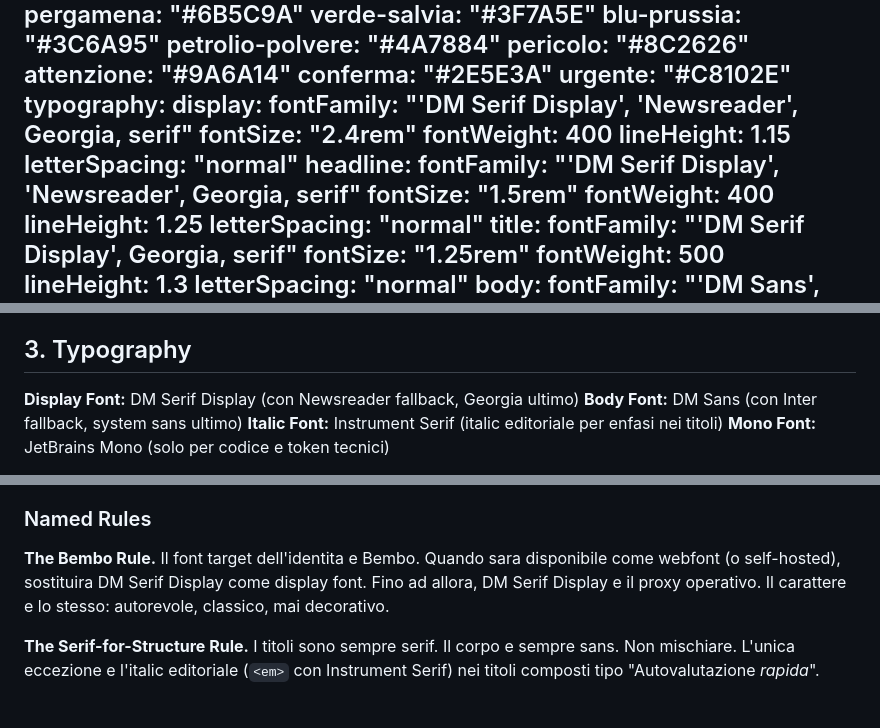
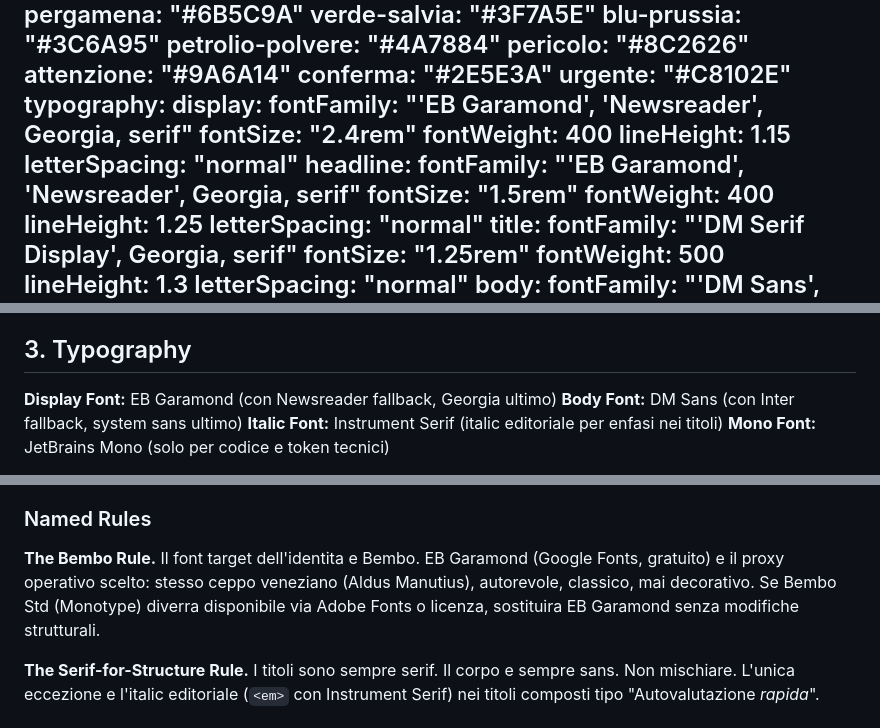
Before and after one commit to straccini/Osservatorio-Culturale, a Markdown page: DESIGN.md, 3 parts joined by grey strips. GitHub-like rendering.

Commit message:
docs(design): EB Garamond come display font (proxy Bembo)
Co-Authored-By: Claude Opus 4.6 (1M context) <noreply@anthropic.com>

```diff
--- a/DESIGN.md
+++ b/DESIGN.md
@@ -25,13 +25,13 @@ colors:
   urgente: "#C8102E"
 typography:
   display:
-    fontFamily: "'DM Serif Display', 'Newsreader', Georgia, serif"
+    fontFamily: "'EB Garamond', 'Newsreader', Georgia, serif"
     fontSize: "2.4rem"
     fontWeight: 400
     lineHeight: 1.15
     letterSpacing: "normal"
   headline:
-    fontFamily: "'DM Serif Display', 'Newsreader', Georgia, serif"
+    fontFamily: "'EB Garamond', 'Newsreader', Georgia, serif"
     fontSize: "1.5rem"
     fontWeight: 400
     lineHeight: 1.25
@@ -161,7 +161,7 @@ La palette parte dalla terra: siena, avorio, pergamena. I colori funzionali sono
 
 ## 3. Typography
 
-**Display Font:** DM Serif Display (con Newsreader fallback, Georgia ultimo)
+**Display Font:** EB Garamond (con Newsreader fallback, Georgia ultimo)
 **Body Font:** DM Sans (con Inter fallback, system sans ultimo)
 **Italic Font:** Instrument Serif (italic editoriale per enfasi nei titoli)
 **Mono Font:** JetBrains Mono (solo per codice e token tecnici)
@@ -176,7 +176,7 @@ La palette parte dalla terra: siena, avorio, pergamena. I colori funzionali sono
 - **Label** (600, 0.75rem, letter-spacing 0.08em, uppercase): eyebrow, metadata, badge, contatori. DM Sans.
 
 ### Named Rules
-**The Bembo Rule.** Il font target dell'identita e Bembo. Quando sara disponibile come webfont (o self-hosted), sostituira DM Serif Display come display font. Fino ad allora, DM Serif Display e il proxy operativo. Il carattere e lo stesso: autorevole, classico, mai decorativo.
+**The Bembo Rule.** Il font target dell'identita e Bembo. EB Garamond (Google Fonts, gratuito) e il proxy operativo scelto: stesso ceppo veneziano (Aldus Manutius), autorevole, classico, mai decorativo. Se Bembo Std (Monotype) diverra disponibile via Adobe Fonts o licenza, sostituira EB Garamond senza modifiche strutturali.
 
 **The Serif-for-Structure Rule.** I titoli sono sempre serif. Il corpo e sempre sans. Non mischiare. L'unica eccezione e l'italic editoriale (`<em>` con Instrument Serif) nei titoli composti tipo "Autovalutazione *rapida*".
 
```
